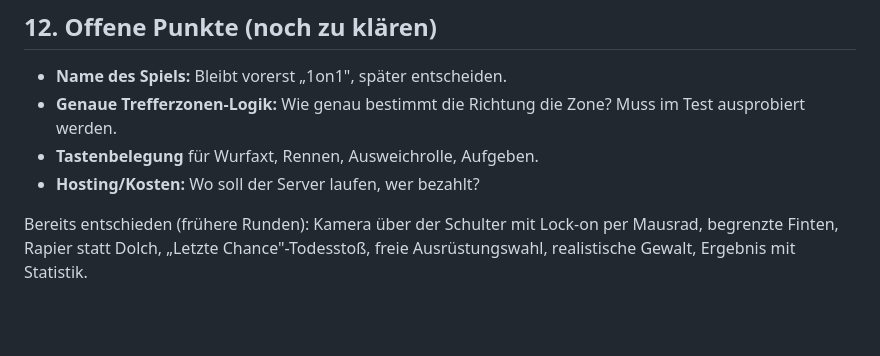
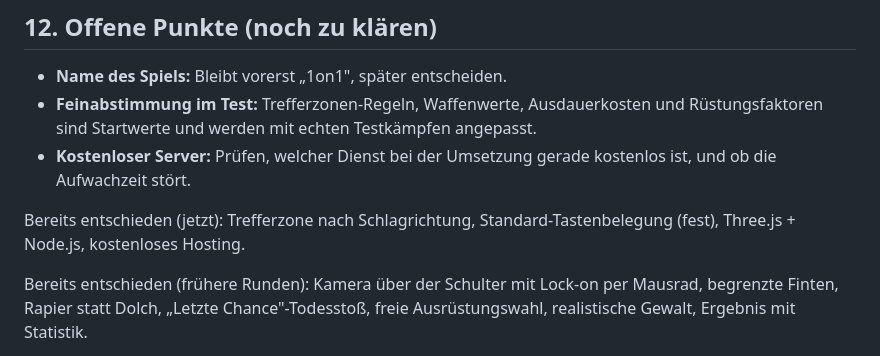
Before and after one commit to ImbA07/1on1, a Markdown page: KONZEPT.md, the part around one of its changes. Drawn GitHub-style; blank space fills up the shorter version.

```diff
--- a/KONZEPT.md
+++ b/KONZEPT.md
@@ -259,9 +280,10 @@ Das ist nur ein Vorschlag, damit das Konzept realistisch bleibt:
 ## 12. Offene Punkte (noch zu klären)
 
 - **Name des Spiels:** Bleibt vorerst „1on1", später entscheiden.
-- **Genaue Trefferzonen-Logik:** Wie genau bestimmt die Richtung die Zone? Muss im Test ausprobiert werden.
-- **Tastenbelegung** für Wurfaxt, Rennen, Ausweichrolle, Aufgeben.
-- **Hosting/Kosten:** Wo soll der Server laufen, wer bezahlt?
+- **Feinabstimmung im Test:** Trefferzonen-Regeln, Waffenwerte, Ausdauerkosten und Rüstungsfaktoren sind Startwerte und werden mit echten Testkämpfen angepasst.
+- **Kostenloser Server:** Prüfen, welcher Dienst bei der Umsetzung gerade kostenlos ist, und ob die Aufwachzeit stört.
+
+Bereits entschieden (jetzt): Trefferzone nach Schlagrichtung, Standard-Tastenbelegung (fest), Three.js + Node.js, kostenloses Hosting.
 
 Bereits entschieden (frühere Runden): Kamera über der Schulter mit Lock-on per Mausrad, begrenzte Finten, Rapier statt Dolch, „Letzte Chance"-Todesstoß, freie Ausrüstungswahl, realistische Gewalt, Ergebnis mit Statistik.
 
```
Also changed, not shown: other parts of KONZEPT.md (+25 -4 lines).
